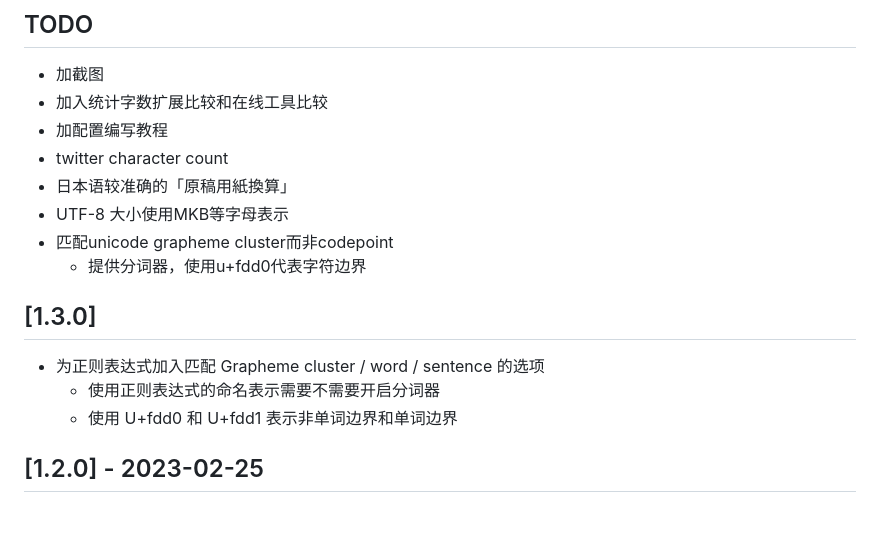
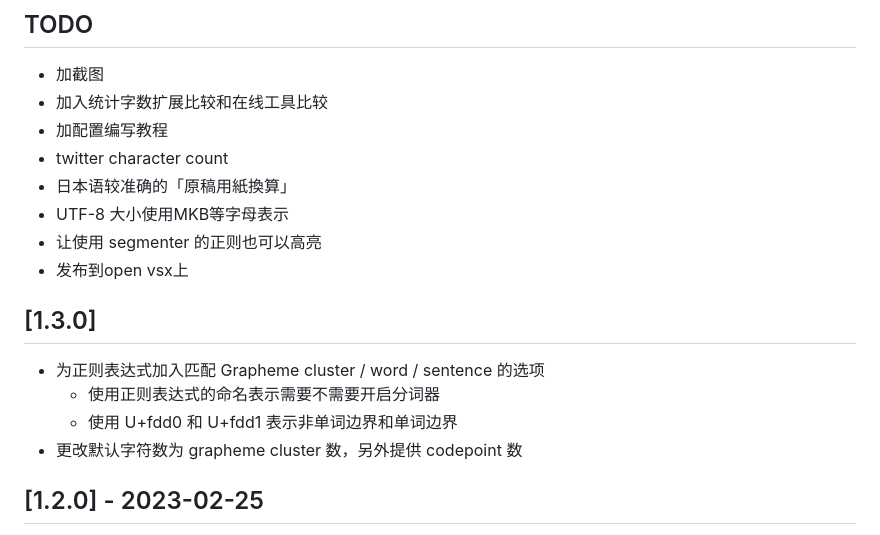
Before and after one commit to geezmolycos/vscode-hanzi-counter, a Markdown page: CHANGELOG.md, the part around the change. Drawn GitHub-style.

```diff
--- a/CHANGELOG.md
+++ b/CHANGELOG.md
@@ -10,14 +10,15 @@ All notable changes to the "vscode-hanzi-counter" extension will be documented i
 - twitter character count
 - 日本语较准确的「原稿用紙換算」
 - UTF-8 大小使用MKB等字母表示
-- 匹配unicode grapheme cluster而非codepoint
-  - 提供分词器，使用u+fdd0代表字符边界
+- 让使用 segmenter 的正则也可以高亮
+- 发布到open vsx上
 
 ## [1.3.0]
 
 - 为正则表达式加入匹配 Grapheme cluster / word / sentence 的选项
   - 使用正则表达式的命名表示需要不需要开启分词器
   - 使用 U+fdd0 和 U+fdd1 表示非单词边界和单词边界
+- 更改默认字符数为 grapheme cluster 数，另外提供 codepoint 数
 
 ## [1.2.0] - 2023-02-25
 
```
Also changed, not shown: README.md (+6 -11 lines), images/screenshot-highlight.png (added), images/screenshot-tooltip-english.png (added), images/screenshot-tooltip.png (added), 6 other files.
